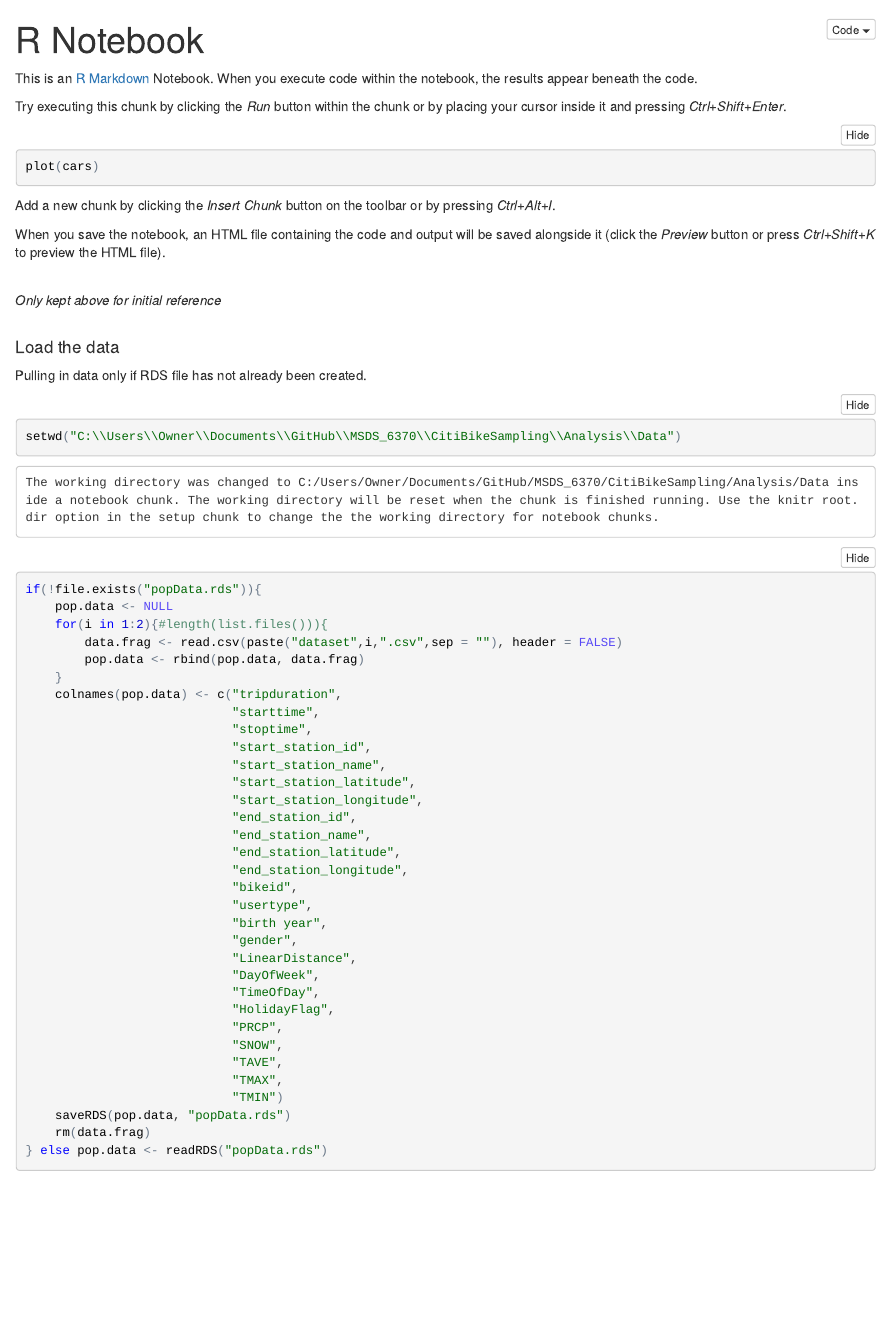
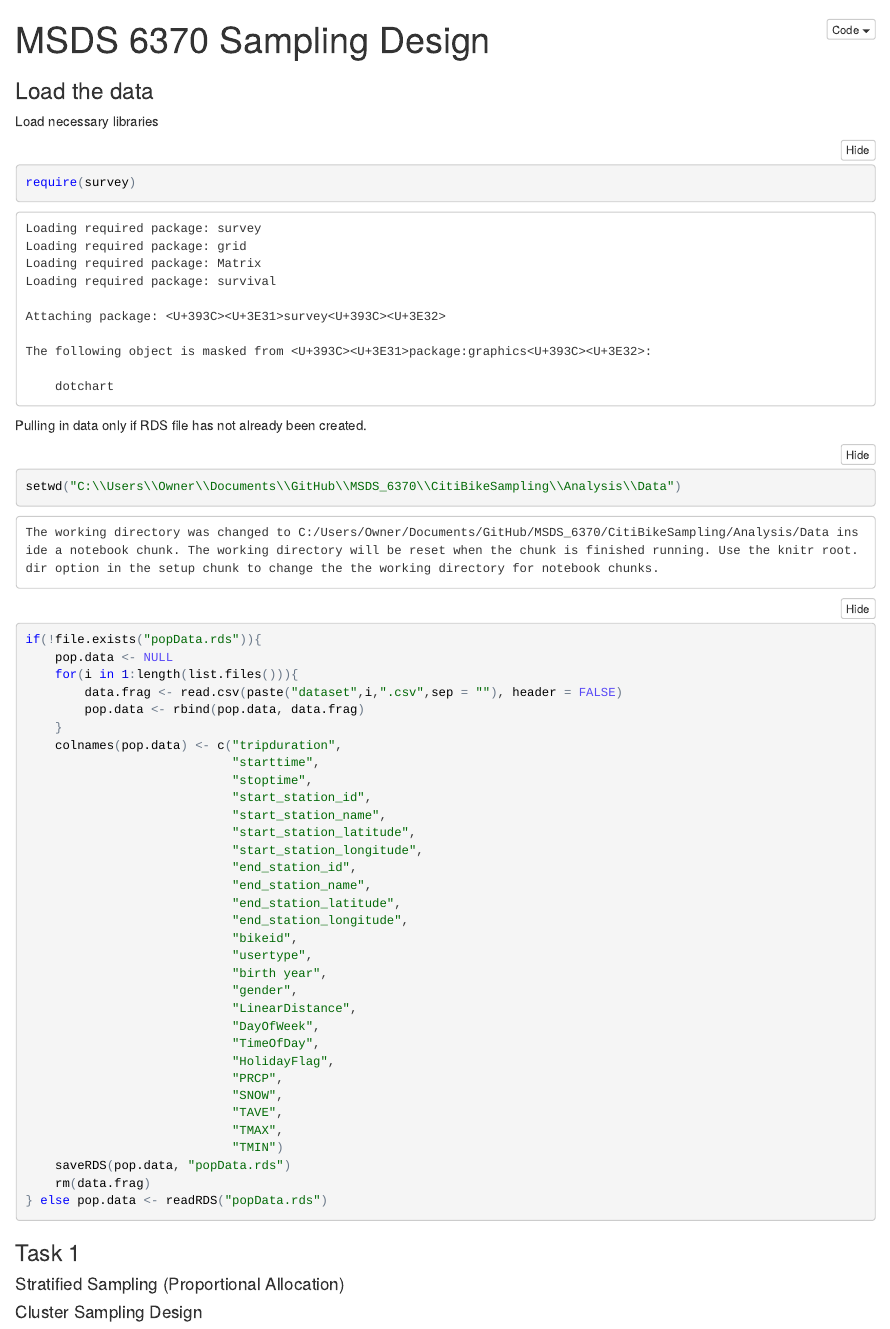
Before and after one commit to ChrisBoomhower/CitiBikeSampling, an R Markdown document (Analysis/CitiBikeSampling.Rmd): the page in a window 1100 px wide, from its top. The pictures show the output file Analysis/CitiBikeSampling.nb.html that the author committed with the source, opened offline.

Commit message:
Added sections for analysis entry

````diff
--- a/Analysis/CitiBikeSampling.Rmd
+++ b/Analysis/CitiBikeSampling.Rmd
@@ -1,27 +1,16 @@
 ---
-title: "R Notebook"
+title: "MSDS 6370 Sampling Design"
 output: html_notebook
 ---
 
-This is an [R Markdown](http://rmarkdown.rstudio.com) Notebook. When you execute code within the notebook, the results appear beneath the code.
+### Load the data
 
-Try executing this chunk by clicking the *Run* button within the chunk or by placing your cursor inside it and pressing *Ctrl+Shift+Enter*.
+Load necessary libraries
 
 ```{r}
-plot(cars)
+require(survey)
 ```
 
-Add a new chunk by clicking the *Insert Chunk* button on the toolbar or by pressing *Ctrl+Alt+I*.
-
-When you save the notebook, an HTML file containing the code and output will be saved alongside it (click the *Preview* button or press *Ctrl+Shift+K* to preview the HTML file).
-
-
-<br>
-*Only kept above for initial reference*
-<br>
-<br>
-
-#### Load the data
 Pulling in data only if RDS file has not already been created.
 
 ```{r}
@@ -60,3 +49,16 @@ if(!file.exists("popData.rds")){
     rm(data.frag)
 } else pop.data <- readRDS("popData.rds")
 ```
+
+### Task 1
+#### Stratified Sampling (Proportional Allocation)
+
+```{r}
+
+```
+
+#### Cluster Sampling Design
+
+```{r}
+
+```
````
Also changed, not shown: Analysis/CitiBikeSampling.nb.html.
